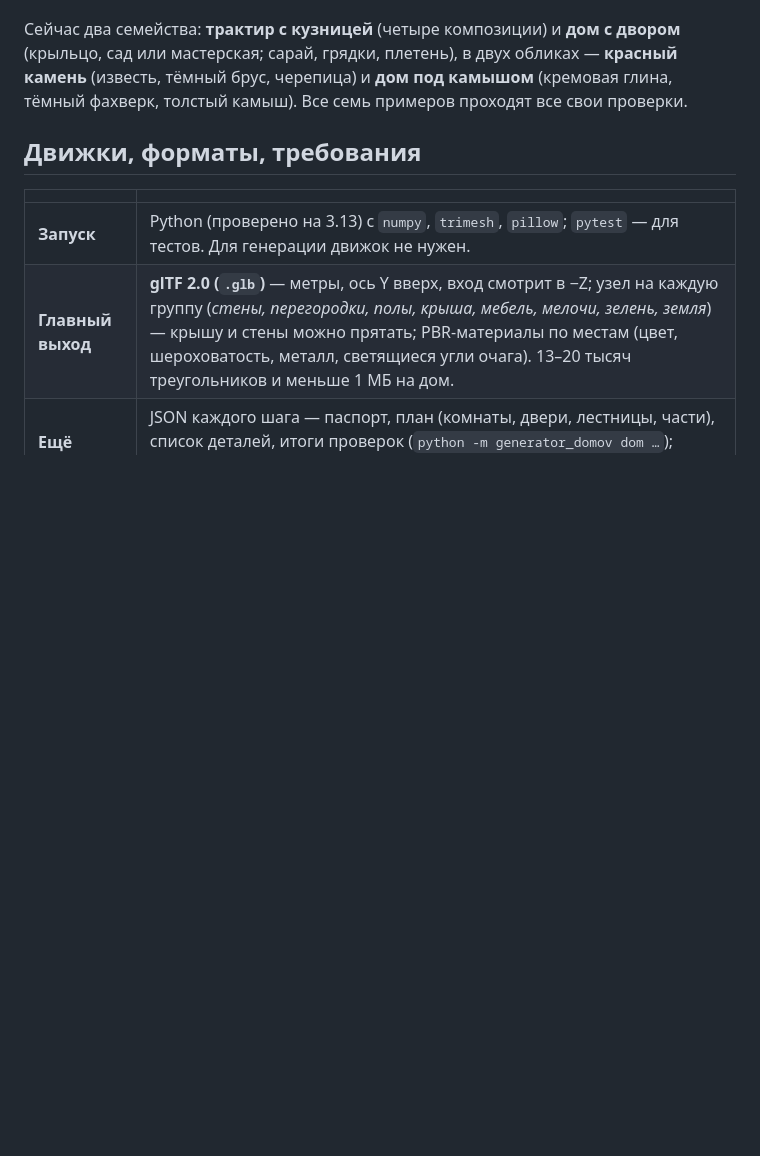
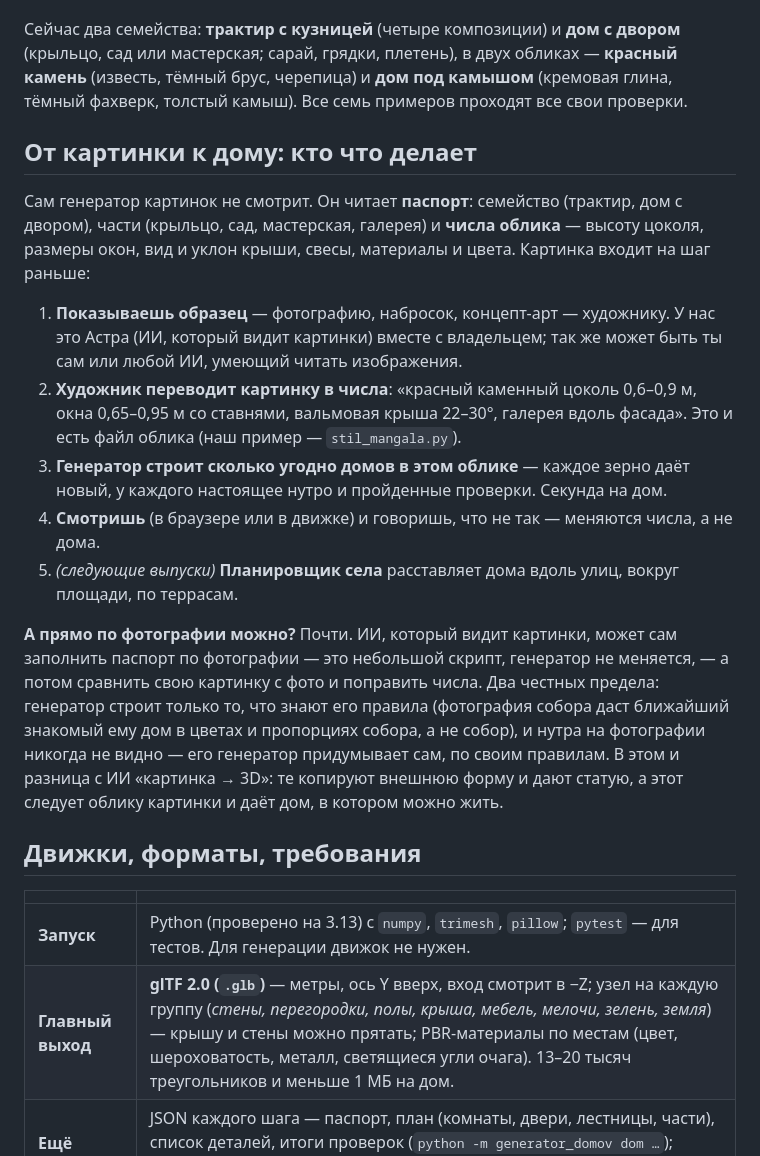
Before and after one commit to bandurchencko/lived-in-houses, a Markdown page: README.ru.md, the part around the change. Rendered like a GitHub page; blank space fills up the shorter version.

Commit message:
README: from a picture to a house, who does what
Co-Authored-By: Claude Opus 5.5 <noreply@anthropic.com>

```diff
--- a/README.ru.md
+++ b/README.ru.md
@@ -70,6 +70,28 @@ glTF за секунды, внутрь можно заглянуть в брау
 грядки, плетень), в двух обликах — **красный камень** (известь, тёмный брус, черепица) и **дом под камышом** (кремовая
 глина, тёмный фахверк, толстый камыш). Все семь примеров проходят все свои проверки.
 
+## От картинки к дому: кто что делает
+
+Сам генератор картинок не смотрит. Он читает **паспорт**: семейство (трактир, дом с двором), части (крыльцо, сад,
+мастерская, галерея) и **числа облика** — высоту цоколя, размеры окон, вид и уклон крыши, свесы, материалы и цвета.
+Картинка входит на шаг раньше:
+
+1. **Показываешь образец** — фотографию, набросок, концепт-арт — художнику. У нас это Астра (ИИ, который видит
+   картинки) вместе с владельцем; так же может быть ты сам или любой ИИ, умеющий читать изображения.
+2. **Художник переводит картинку в числа**: «красный каменный цоколь 0,6–0,9 м, окна 0,65–0,95 м со ставнями, вальмовая
+   крыша 22–30°, галерея вдоль фасада». Это и есть файл облика (наш пример — `stil_mangala.py`).
+3. **Генератор строит сколько угодно домов в этом облике** — каждое зерно даёт новый, у каждого настоящее нутро и
+   пройденные проверки. Секунда на дом.
+4. **Смотришь** (в браузере или в движке) и говоришь, что не так — меняются числа, а не дома.
+5. *(следующие выпуски)* **Планировщик села** расставляет дома вдоль улиц, вокруг площади, по террасам.
+
+**А прямо по фотографии можно?** Почти. ИИ, который видит картинки, может сам заполнить паспорт по фотографии —
+это небольшой скрипт, генератор не меняется, — а потом сравнить свою картинку с фото и поправить числа. Два честных
+предела: генератор строит только то, что знают его правила (фотография собора даст ближайший знакомый ему дом в цветах и
+пропорциях собора, а не собор), и нутра на фотографии никогда не видно — его генератор придумывает сам, по своим
+правилам. В этом и разница с ИИ «картинка → 3D»: те копируют внешнюю форму и дают статую, а этот следует облику
+картинки и даёт дом, в котором можно жить.
+
 ## Движки, форматы, требования
 
 | | |
```
Also changed, not shown: README.md (+22 -0 lines).
